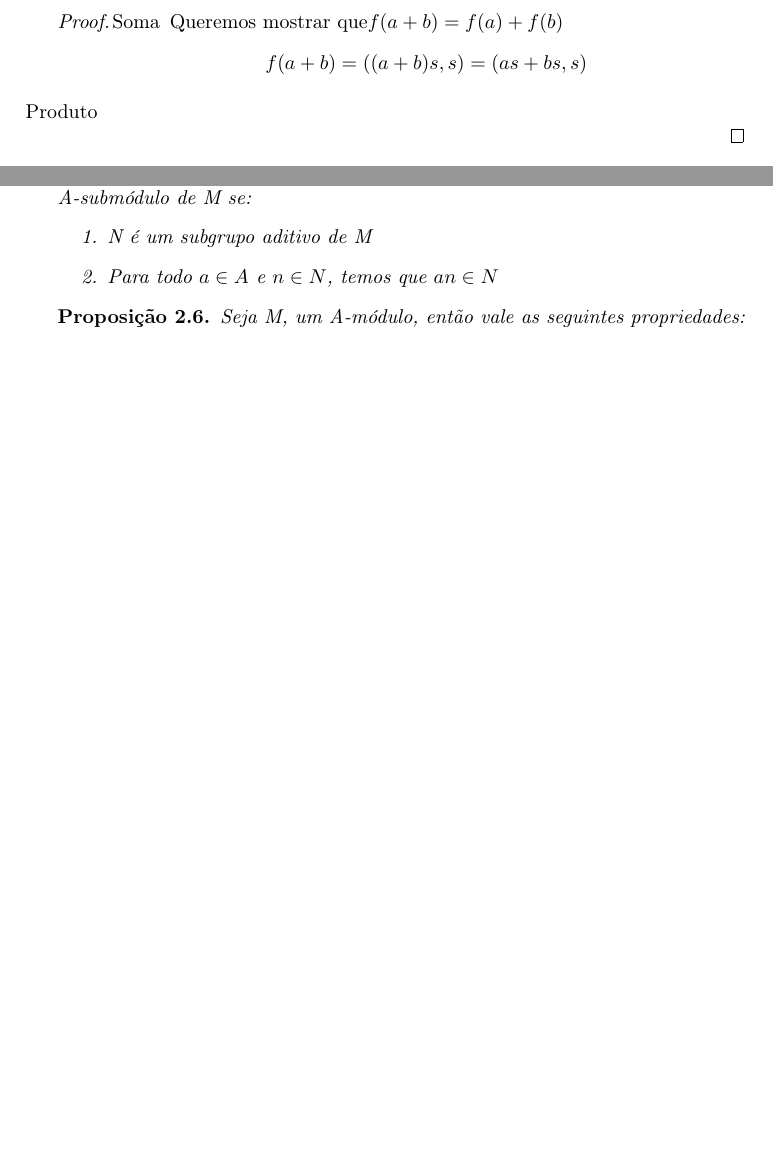
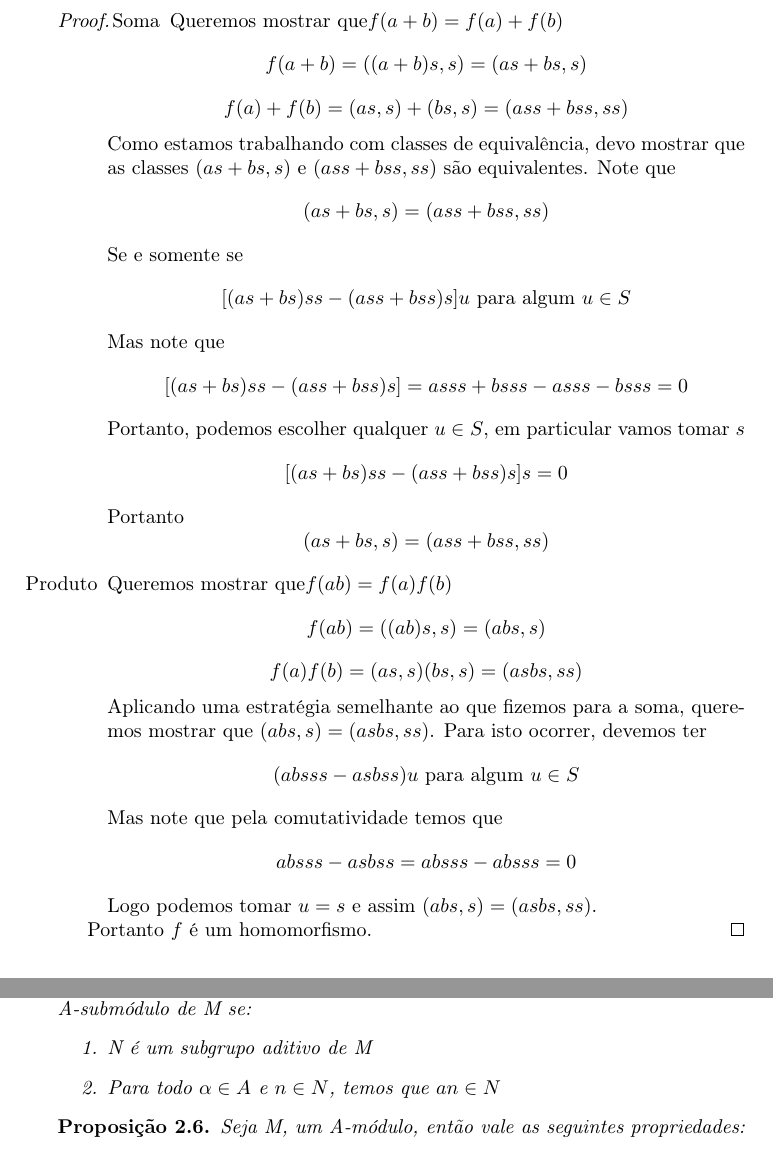
Before and after one commit to juacy/localizacao, a LaTeX document (revisao.tex): two parts of pages 7 and 9 of 13 before the commit and two parts of pages 7 and 9 of 14 after it, joined at a grey line, cut so that both start at the same text, the shorter picture padded with empty space. Compiled offline with pdfLaTeX.

Commit message:
homomorfismo de f para aneis sem unidade

```diff
--- a/revisao.tex
+++ b/revisao.tex
@@ -305,8 +305,29 @@ Um importante homomorfismo é $f(a)=(a,1)$ para $f:A \rightarrow s^{-1}A$. Mas v
 	\begin{enumerate}
 		\item[Soma]Queremos mostrar que$f(a+b)=f(a)+f(b)$
 		$$f(a+b)=((a+b)s,s)=(as+bs,s)$$
-		\item[Produto]
+		$$f(a)+f(b)=(as,s)+(bs,s)=(ass+bss,ss)$$
+		Como estamos trabalhando com classes de equivalência, devo mostrar que as classes $(as+bs,s)$ e $(ass+bss,ss)$ são equivalentes. Note que
+		$$(as+bs,s)=(ass+bss,ss)$$
+		Se e somente se
+		$$[(as+bs)ss-(ass+bss)s]u \textrm{ para algum } u \in S$$
+		Mas note que
+		$$[(as+bs)ss-(ass+bss)s]=asss+bsss-asss-bsss=0$$
+		Portanto, podemos escolher qualquer $u \in S$, em particular vamos tomar $s$
+		$$[(as+bs)ss-(ass+bss)s]s=0$$
+		Portanto
+		$$(as+bs,s)=(ass+bss,ss)$$
+		\item[Produto]Queremos mostrar que$f(ab)=f(a)f(b)$
+		$$f(ab)=((ab)s,s)=(abs,s)$$
+		$$f(a)f(b)=(as,s)(bs,s)=(asbs,ss)$$
+		Aplicando uma estratégia semelhante ao que fizemos para a soma, queremos mostrar que $(abs,s)=(asbs,ss)$.
+		Para isto ocorrer, devemos ter
+		$$(absss-asbss)u \textrm{ para algum } u \in S$$
+		Mas note que pela comutatividade temos que
+		$$absss-asbss=absss-absss=0$$
+		Logo podemos tomar $u=s$ e assim $(abs,s)=(asbs,ss)$.
 	\end{enumerate}
+
+	Portanto $f$ é um homomorfismo.
 \end{proof}
 
 quando f é injetora? <=> sem divisor de zero
@@ -401,7 +422,7 @@ quando f é injetora? <=> sem divisor de zero
 	Seja M um A-modulo. Um subconjunto $N \subseteq M$ é dito um A-submódulo de M se:
 	\begin{enumerate}
 		\item N é um subgrupo aditivo de M
-		\item Para todo $a \in A$ e $n \in N$, temos que $an \in N$
+		\item Para todo $\alpha \in A$ e $n \in N$, temos que $an \in N$
 	\end{enumerate}
 \end{definition}
 
```
Also changed, not shown: revisao.pdf, revisao.tex (2 more changed lines), 3 other files.
